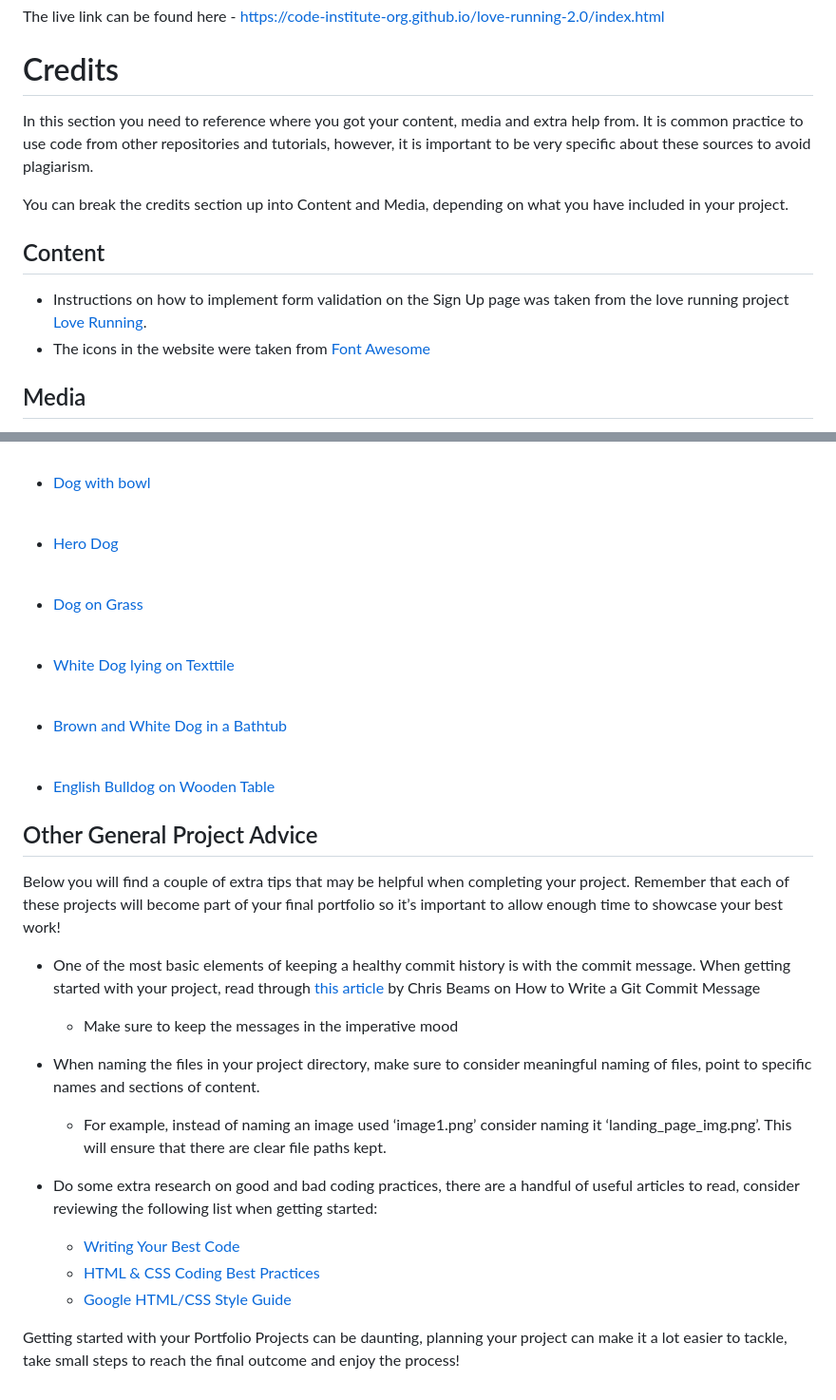
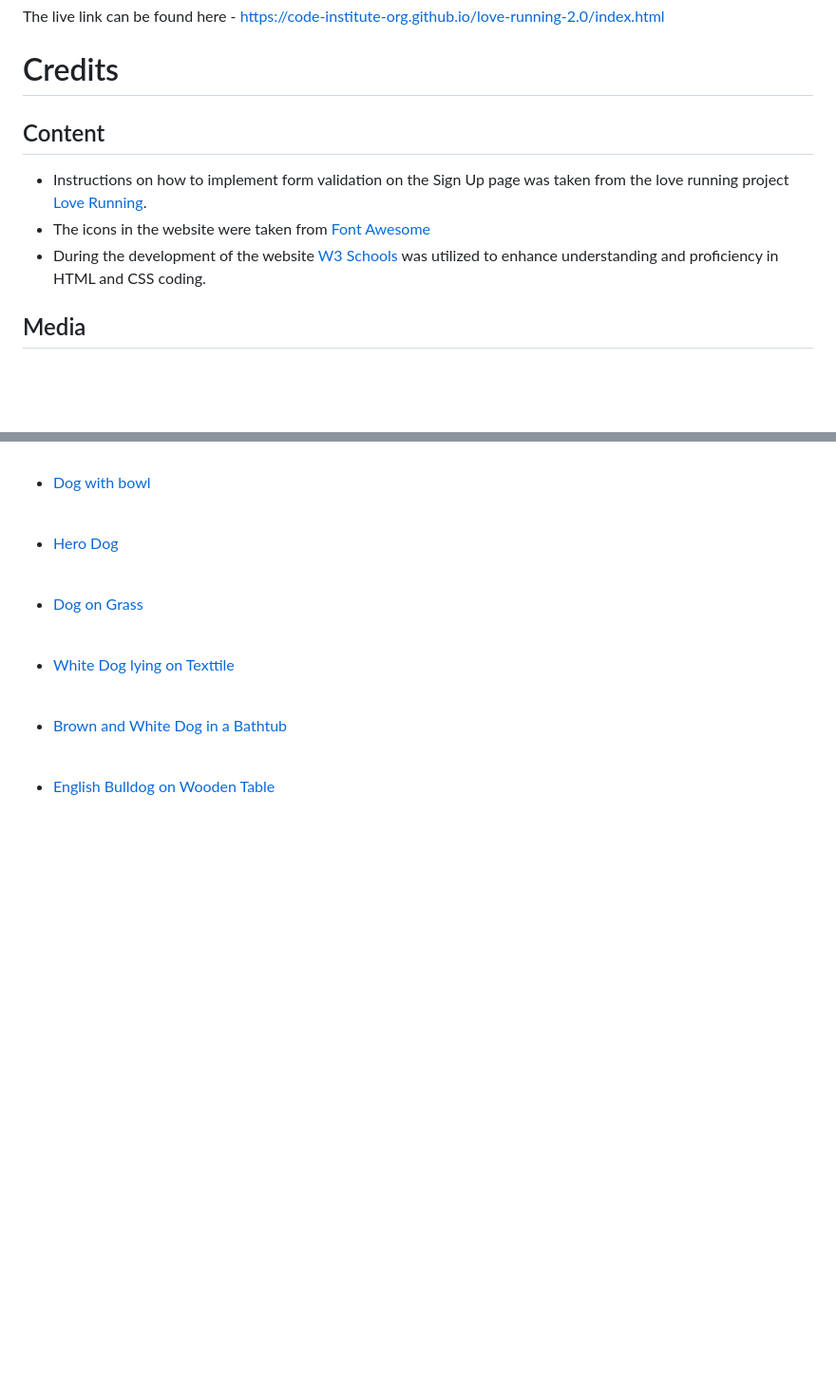
Before and after one commit to Nikkig087/bullybros, a Markdown page: README.md, 2 parts joined by grey strips. Shown: that part at 95% size. Rendered like a GitHub page; blank space fills up the shorter version.

Commit message:
README.md draft for review completed

```diff
--- a/README.md
+++ b/README.md
@@ -278,15 +278,13 @@ The live link can be found here - https://code-institute-org.github.io/love-runn
 
 # Credits
 
-In this section you need to reference where you got your content, media and extra help from. It is common practice to use code from other repositories and tutorials, however, it is important to be very specific about these sources to avoid plagiarism.
-
-You can break the credits section up into Content and Media, depending on what you have included in your project.
 
 ## Content
 
 
 - Instructions on how to implement form validation on the Sign Up page was taken from the love running project [Love Running](https://github.com/Code-Institute-Solutions/love-running-v3/tree/main/7.1-creating-the-form).
 - The icons in the website were taken from [Font Awesome](https://fontawesome.com/)
+- During the development of the website [W3 Schools](https://www.w3schools.com/) was utilized to enhance understanding and proficiency in HTML and CSS coding.
 
 ## Media
 
@@ -314,21 +312,3 @@ The photos used on the home and sign up page are from Unspash as per the links l
 <br>
 
 * [English Bulldog on Wooden Table](https://unsplash.com/photos/white-and-brown-english-bulldog-on-brown-wooden-table-RCDcigzmtII?utm_content=creditShareLink&utm_medium=referral&utm_source=unsplash)
-
-
-## Other General Project Advice
-
-Below you will find a couple of extra tips that may be helpful when completing your project. Remember that each of these projects will become part of your final portfolio so it’s important to allow enough time to showcase your best work!
-
-- One of the most basic elements of keeping a healthy commit history is with the commit message. When getting started with your project, read through [this article](https://chris.beams.io/posts/git-commit/) by Chris Beams on How to Write  a Git Commit Message
-  - Make sure to keep the messages in the imperative mood
-
-- When naming the files in your project directory, make sure to consider meaningful naming of files, point to specific names and sections of content.
-  - For example, instead of naming an image used ‘image1.png’ consider naming it ‘landing_page_img.png’. This will ensure that there are clear file paths kept.
-
-- Do some extra research on good and bad coding practices, there are a handful of useful articles to read, consider reviewing the following list when getting started:
-  - [Writing Your Best Code](https://learn.shayhowe.com/html-css/writing-your-best-code/)
-  - [HTML & CSS Coding Best Practices](https://medium.com/@inceptiondj.info/html-css-coding-best-practice-fadb9870a00f)
-  - [Google HTML/CSS Style Guide](https://google.github.io/styleguide/htmlcssguide.html#General)
-
-Getting started with your Portfolio Projects can be daunting, planning your project can make it a lot easier to tackle, take small steps to reach the final outcome and enjoy the process!
```
